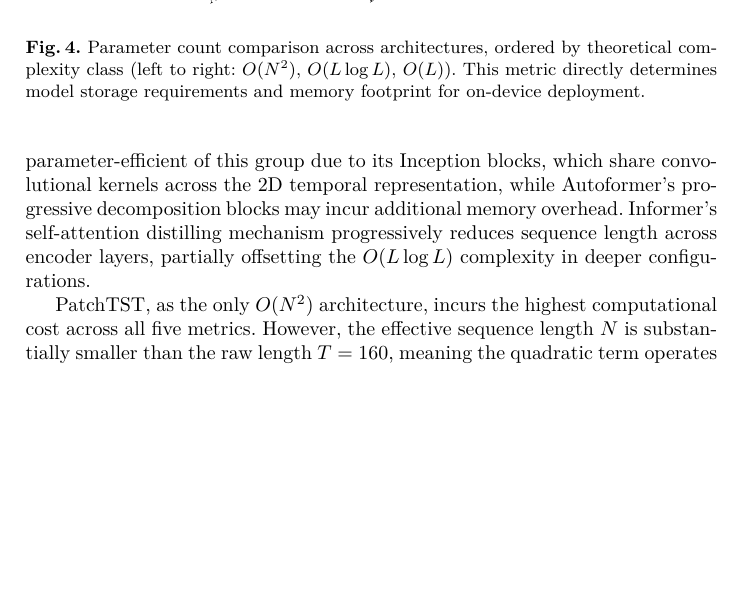
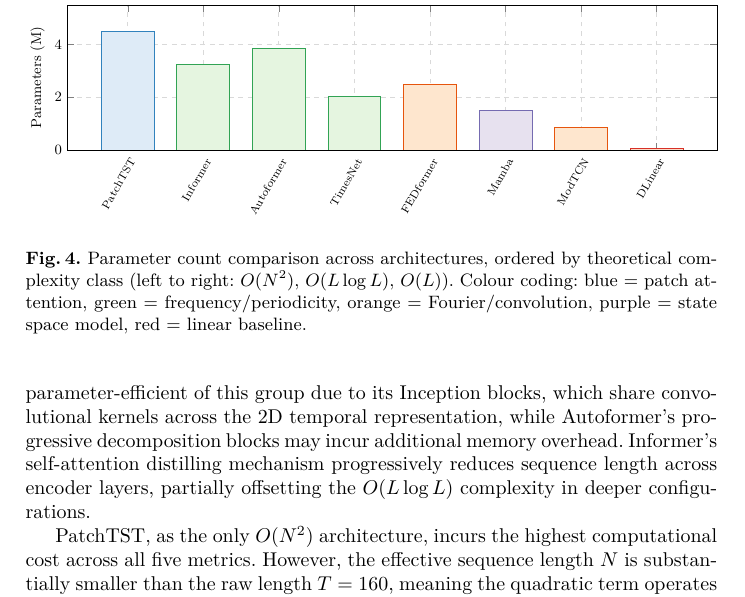
Before and after one commit to marchanero/eda-efficient-transformers-2, a LaTeX thesis (main.tex): part of page 13 of 22, cut at the place of the change, the shorter picture padded with empty space. Compiled offline with XeLaTeX.

Commit message:
Apply same manual bar style to efficiency chart (Fig 4)

```diff
--- a/main.tex
+++ b/main.tex
@@ -513,25 +513,30 @@ PatchTST   & 4.52  & 78.5  & 5.4  & 98  & 42.8 \\
 \resizebox{\linewidth}{!}{%
 \begin{tikzpicture}
 \begin{axis}[
-    width=14cm, height=4.8cm,
-    ybar,
-    bar width=8pt,
-    ymin=0,
+    width=16cm, height=4.8cm,
+    ymin=0, ymax=5.5,
     ylabel={Parameters (M)},
-    symbolic x coords={PatchTST,Informer,Autoformer,TimesNet,FEDformer,Mamba,ModTCN,DLinear},
-    xtick=data,
-    xticklabel style={font=\scriptsize, rotate=30, anchor=east},
+    xtick={0,...,7},
+    xticklabels={PatchTST,Informer,Autoformer,TimesNet,FEDformer,Mamba,ModTCN,DLinear},
+    xticklabel style={font=\scriptsize, rotate=60, anchor=north east},
     yticklabel style={font=\footnotesize},
-    ylabel style={font=\footnotesize, text=blue1},
+    ylabel style={font=\footnotesize},
     grid=major,
     grid style={dashed, gray!30},
-    enlarge x limits=0.08,
+    xmin=-0.8, xmax=7.8,
 ]
-\addplot[fill=blue2, draw=blue1] coordinates {(PatchTST,4.52) (Informer,3.25) (Autoformer,3.84) (TimesNet,2.05) (FEDformer,2.48) (Mamba,1.52) (ModTCN,0.85) (DLinear,0.08)};
+\draw[fill=blue2, draw=blue1]      (axis cs:-0.35,0) rectangle (axis cs:0.35,4.52);
+\draw[fill=green2, draw=green1]    (axis cs:0.65,0)  rectangle (axis cs:1.35,3.25);
+\draw[fill=green2, draw=green1]    (axis cs:1.65,0)  rectangle (axis cs:2.35,3.84);
+\draw[fill=green2, draw=green1]    (axis cs:2.65,0)  rectangle (axis cs:3.35,2.05);
+\draw[fill=orange2, draw=orange1]  (axis cs:3.65,0)  rectangle (axis cs:4.35,2.48);
+\draw[fill=purple2, draw=purple1]  (axis cs:4.65,0)  rectangle (axis cs:5.35,1.52);
+\draw[fill=orange2, draw=orange1]  (axis cs:5.65,0)  rectangle (axis cs:6.35,0.85);
+\draw[fill=red2, draw=red1]        (axis cs:6.65,0)  rectangle (axis cs:7.35,0.08);
 \end{axis}
 \end{tikzpicture}%
 }
-\caption{Parameter count comparison across architectures, ordered by theoretical complexity class (left to right: $O(N^2)$, $O(L \log L)$, $O(L)$).  This metric directly determines model storage requirements and memory footprint for on-device deployment.}
+\caption{Parameter count comparison across architectures, ordered by theoretical complexity class (left to right: $O(N^2)$, $O(L \log L)$, $O(L)$). Colour coding: blue = patch attention, green = frequency/periodicity, orange = Fourier/convolution, purple = state space model, red = linear baseline.}
 \label{fig:efficiency_bars}
 \end{figure}
 
```
